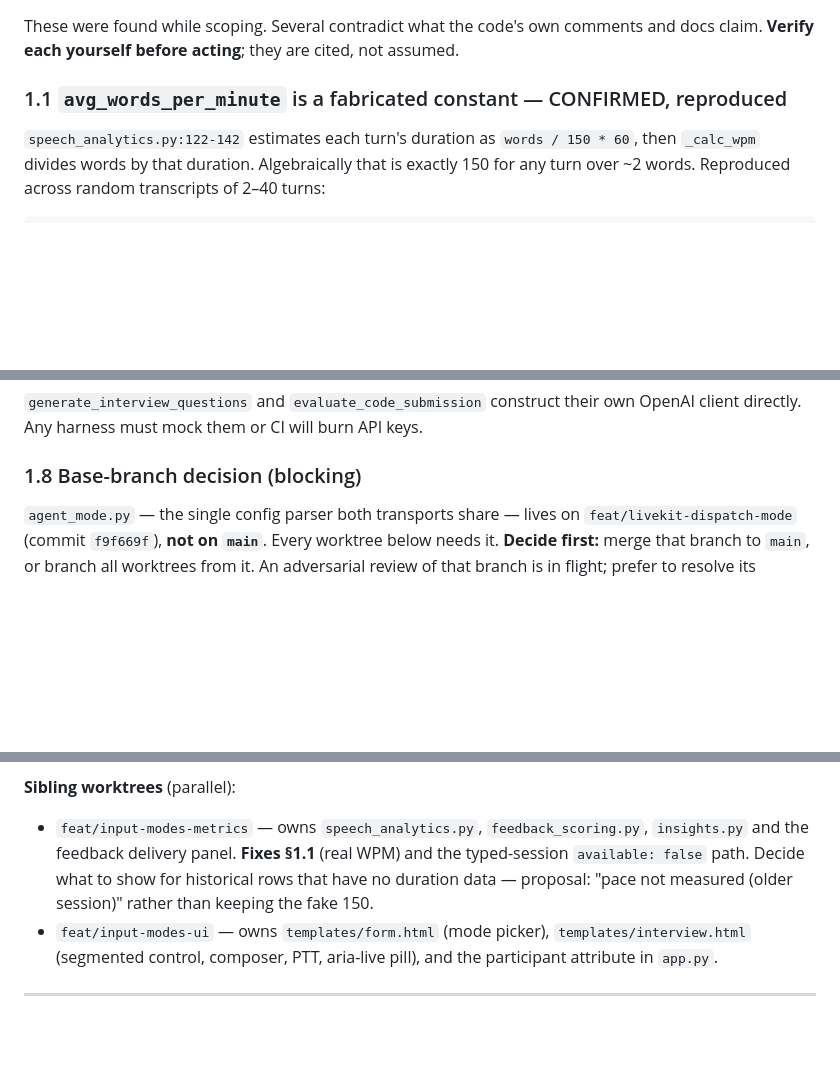
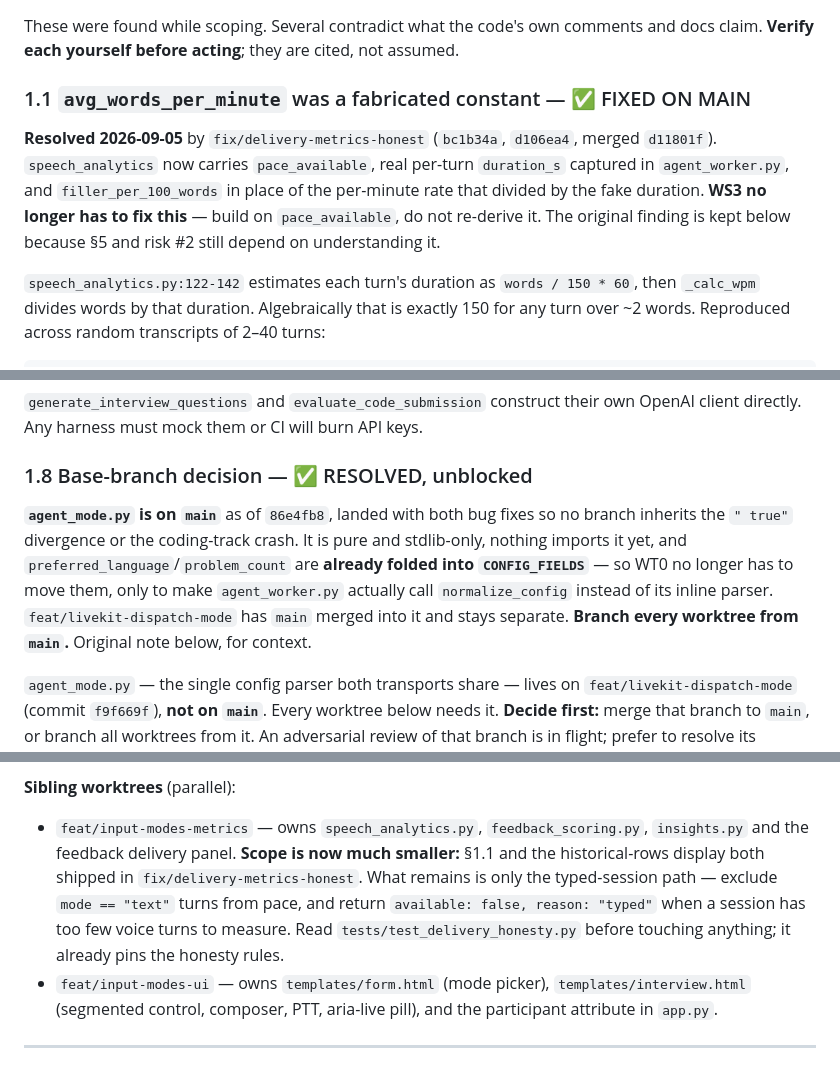
Before and after one commit to PranavMishra17/MockFlow-AI, a Markdown page: docs/HANDOFF_harness_skip_inputmodes.md, 3 parts joined by grey strips. Drawn GitHub-style; blank space fills up the shorter version.

```diff
--- a/docs/HANDOFF_harness_skip_inputmodes.md
+++ b/docs/HANDOFF_harness_skip_inputmodes.md
@@ -30,7 +30,14 @@ These were found while scoping. Several contradict what the code's own comments
 and docs claim. **Verify each yourself before acting**; they are cited, not
 assumed.
 
-### 1.1 `avg_words_per_minute` is a fabricated constant — CONFIRMED, reproduced
+### 1.1 `avg_words_per_minute` was a fabricated constant — ✅ FIXED ON MAIN
+
+**Resolved 2026-09-05** by `fix/delivery-metrics-honest` (`bc1b34a`, `d106ea4`,
+merged `d11801f`). `speech_analytics` now carries `pace_available`, real per-turn
+`duration_s` captured in `agent_worker.py`, and `filler_per_100_words` in place of
+the per-minute rate that divided by the fake duration. **WS3 no longer has to fix
+this** — build on `pace_available`, do not re-derive it. The original finding is
+kept below because §5 and risk #2 still depend on understanding it.
 
 `speech_analytics.py:122-142` estimates each turn's duration as
 `words / 150 * 60`, then `_calc_wpm` divides words by that duration. Algebraically
@@ -93,7 +102,15 @@ closing` for the behavioral track, though `can_skip_to` permits Q2/Q3.
 `generate_interview_questions` and `evaluate_code_submission` construct their own
 OpenAI client directly. Any harness must mock them or CI will burn API keys.
 
-### 1.8 Base-branch decision (blocking)
+### 1.8 Base-branch decision — ✅ RESOLVED, unblocked
+
+**`agent_mode.py` is on `main`** as of `86e4fb8`, landed with both bug fixes so no
+branch inherits the `" true"` divergence or the coding-track crash. It is pure and
+stdlib-only, nothing imports it yet, and `preferred_language`/`problem_count` are
+**already folded into `CONFIG_FIELDS`** — so WT0 no longer has to move them, only
+to make `agent_worker.py` actually call `normalize_config` instead of its inline
+parser. `feat/livekit-dispatch-mode` has `main` merged into it and stays separate.
+**Branch every worktree from `main`.** Original note below, for context.
 
 `agent_mode.py` — the single config parser both transports share — lives on
 `feat/livekit-dispatch-mode` (commit `f9f669f`), **not on `main`**. Every
@@ -375,10 +397,12 @@ a separate ticket. Anything else fails silently at runtime.
 
 **Sibling worktrees** (parallel):
 - `feat/input-modes-metrics` — owns `speech_analytics.py`, `feedback_scoring.py`,
-  `insights.py` and the feedback delivery panel. **Fixes §1.1** (real WPM) and
-  the typed-session `available: false` path. Decide what to show for historical
-  rows that have no duration data — proposal: "pace not measured (older session)"
-  rather than keeping the fake 150.
+  `insights.py` and the feedback delivery panel. **Scope is now much smaller:**
+  §1.1 and the historical-rows display both shipped in `fix/delivery-metrics-honest`.
+  What remains is only the typed-session path — exclude `mode == "text"` turns from
+  pace, and return `available: false, reason: "typed"` when a session has too few
+  voice turns to measure. Read `tests/test_delivery_honesty.py` before touching
+  anything; it already pins the honesty rules.
 - `feat/input-modes-ui` — owns `templates/form.html` (mode picker),
   `templates/interview.html` (segmented control, composer, PTT, aria-live pill),
   and the participant attribute in `app.py`.
```
Also changed, not shown: other parts of docs/HANDOFF_harness_skip_inputmodes.md (+17 -9 lines).
